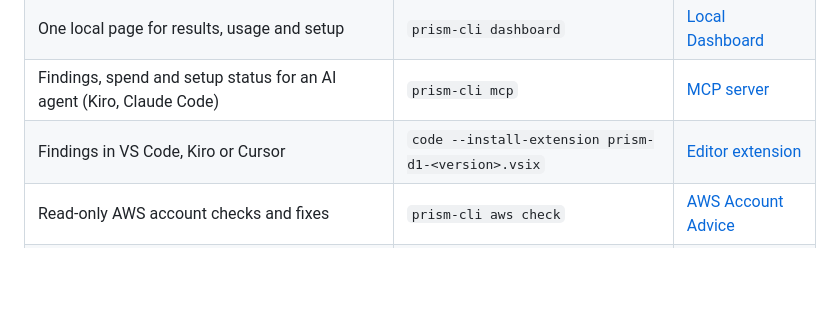
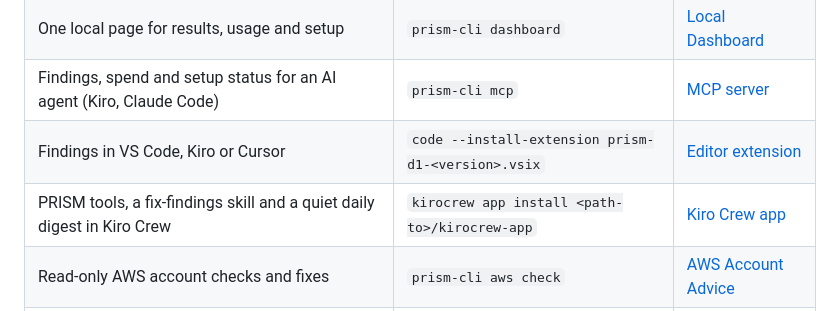
Before and after one commit to aws-samples/sample-prism-d1-velocity, a Markdown page: README.md, the part around the change. Drawn GitHub-style; blank space fills up the shorter version.

```diff
--- a/README.md
+++ b/README.md
@@ -30,6 +30,7 @@ Most features run on a developer machine with no AWS deployment: codewatch git h
 | One local page for results, usage and setup | `prism-cli dashboard` | [Local Dashboard](USER_GUIDE.md#local-dashboard) |
 | Findings, spend and setup status for an AI agent (Kiro, Claude Code) | `prism-cli mcp` | [MCP server](USER_GUIDE.md#mcp-server-prism-cli-mcp) |
 | Findings in VS Code, Kiro or Cursor | `code --install-extension prism-d1-<version>.vsix` | [Editor extension](USER_GUIDE.md#editor-extension) |
+| PRISM tools, a fix-findings skill and a quiet daily digest in Kiro Crew | `kirocrew app install <path-to>/kirocrew-app` | [Kiro Crew app](USER_GUIDE.md#kiro-crew-app) |
 | Read-only AWS account checks and fixes | `prism-cli aws check` | [AWS Account Advice](USER_GUIDE.md#aws-account-advice-aws-connect-check-recommend) |
 | Security Agent review of your branch (after `enable security`, which deploys to AWS) | `prism-cli security code-review` | [Running a Review](USER_GUIDE.md#running-a-review-from-the-cli) |
 
```
Also changed, not shown: USER_GUIDE.md (+18 -0 lines), kirocrew-app/README.md (added, +140 -0 lines), kirocrew-app/assets/icon.png (added), 9 other files.
